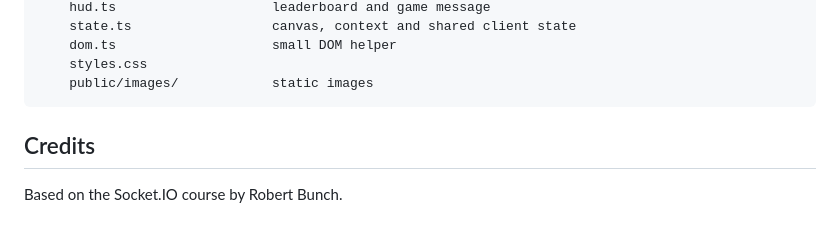
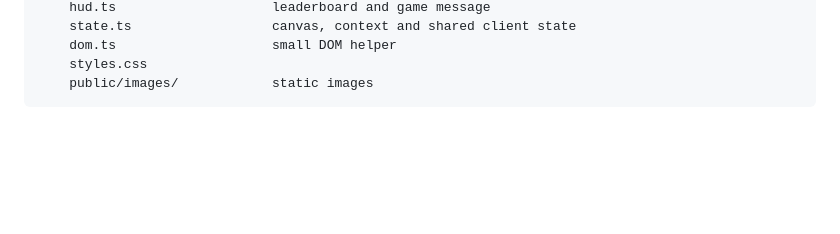
Before and after one commit to dianakovtoniuk/agarClone_socketio, a Markdown page: README.md, the part around the change. Rendered like a GitHub page; blank space fills up the shorter version.

````diff
--- a/README.md
+++ b/README.md
@@ -138,7 +138,3 @@ src/
     styles.css
     public/images/            static images
 ```
-
-## Credits
-
-Based on the Socket.IO course by Robert Bunch.
````
